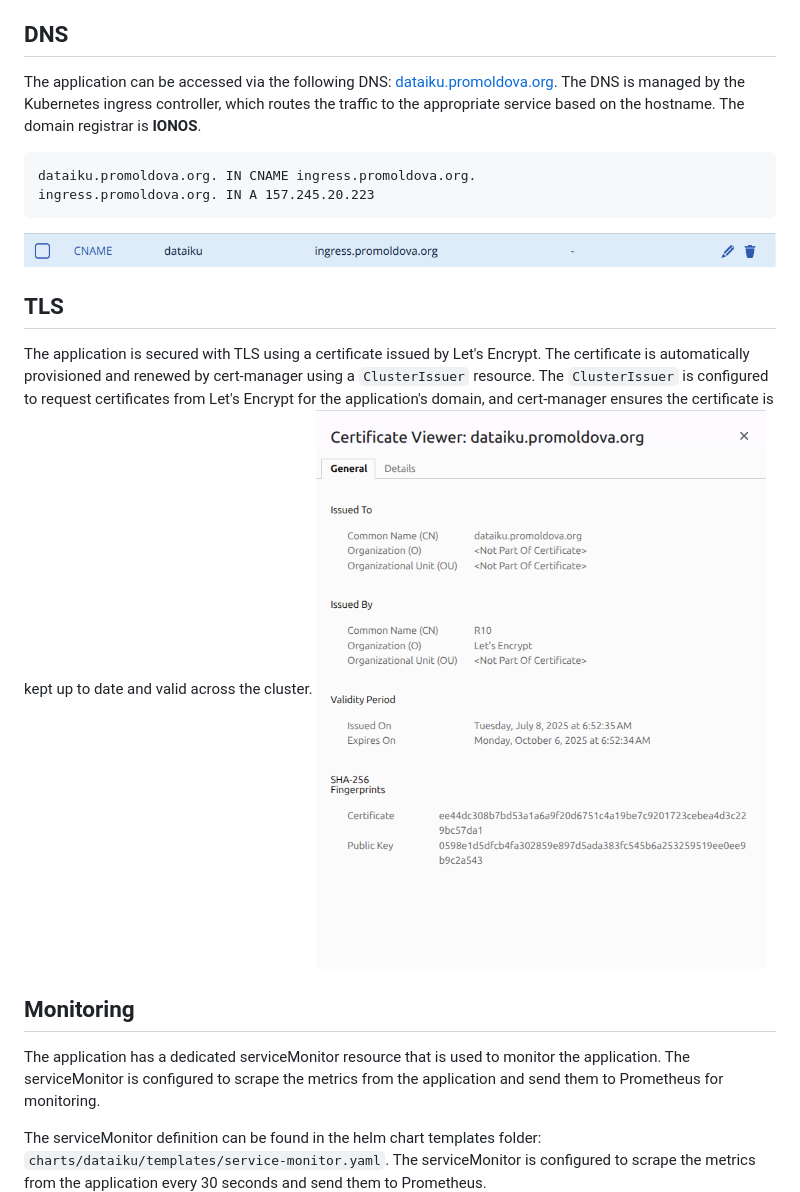
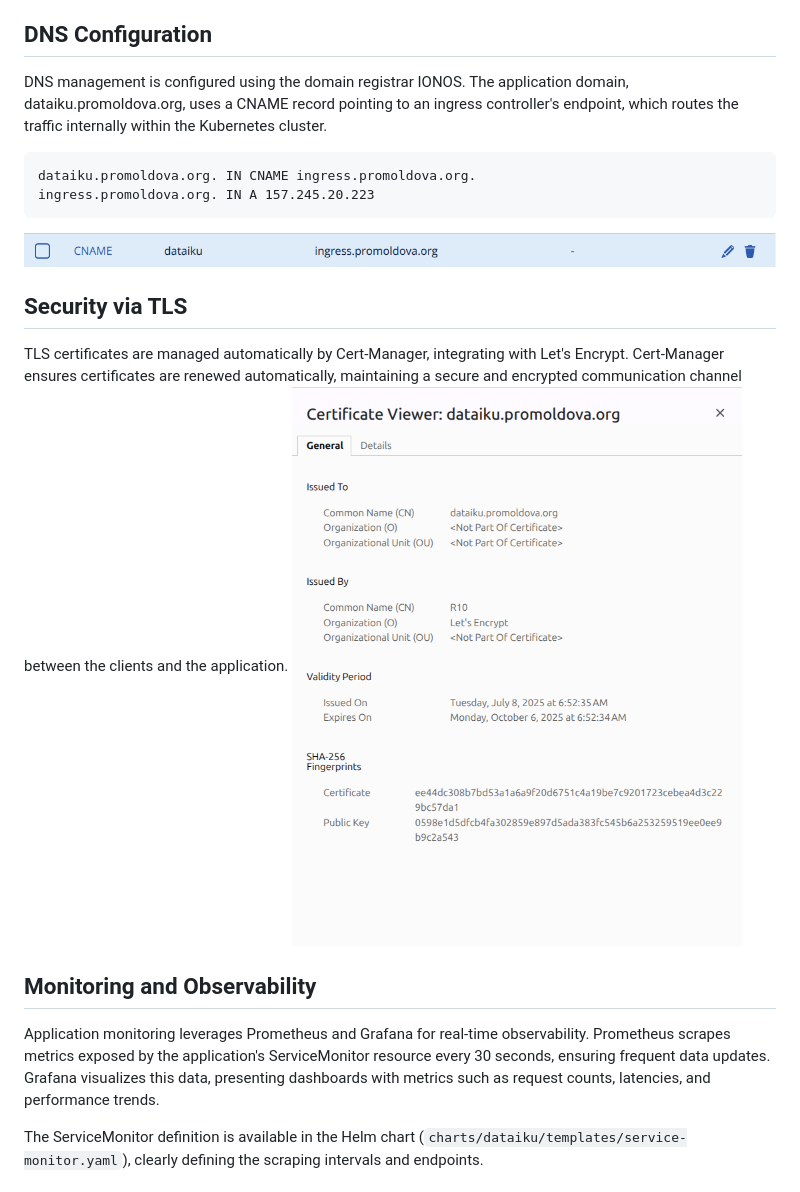
Before and after one commit to muraduiurie/dataiku-assessment, a Markdown page: README.md, the part around one of its changes. GitHub-like rendering.

````diff
--- a/README.md
+++ b/README.md
@@ -40,19 +48,19 @@ In order to be able to fully utilize the application, the following components a
 - **Grafana**: Visualizes the metrics collected by Prometheus and provides a dashboard for monitoring the application.
 - **ArgoCD**: Manages the deployment of the application and ensures that the application is always in the desired state.
 
-## DNS
-The application can be accessed via the following DNS: [dataiku.promoldova.org](https://dataiku.promoldova.org). The DNS is managed by the Kubernetes ingress controller, which routes the traffic to the appropriate service based on the hostname. The domain registrar is **IONOS**.
+## DNS Configuration
+DNS management is configured using the domain registrar IONOS. The application domain, dataiku.promoldova.org, uses a CNAME record pointing to an ingress controller's endpoint, which routes the traffic internally within the Kubernetes cluster.
 ```
 dataiku.promoldova.org. IN CNAME ingress.promoldova.org.
 ingress.promoldova.org. IN A 157.245.20.223
 ```
 ![img_4.png](images/img_4.png)
-## TLS
-The application is secured with TLS using a certificate issued by Let's Encrypt. The certificate is automatically provisioned and renewed by cert-manager using a `ClusterIssuer` resource. The `ClusterIssuer` is configured to request certificates from Let's Encrypt for the application's domain, and cert-manager ensures the certificate is kept up to date and valid across the cluster.
+## Security via TLS
+TLS certificates are managed automatically by Cert-Manager, integrating with Let's Encrypt. Cert-Manager ensures certificates are renewed automatically, maintaining a secure and encrypted communication channel between the clients and the application.
 ![img_7.png](images/img_7.png)
 
-## Monitoring
-The application has a dedicated serviceMonitor resource that is used to monitor the application. The serviceMonitor is configured to scrape the metrics from the application and send them to Prometheus for monitoring.
+## Monitoring and Observability
+Application monitoring leverages Prometheus and Grafana for real-time observability. Prometheus scrapes metrics exposed by the application's ServiceMonitor resource every 30 seconds, ensuring frequent data updates. Grafana visualizes this data, presenting dashboards with metrics such as request counts, latencies, and performance trends.
 
-The serviceMonitor definition can be found in the helm chart templates folder: `charts/dataiku/templates/service-monitor.yaml`. The serviceMonitor is configured to scrape the metrics from the application every 30 seconds and send them to Prometheus.
+The ServiceMonitor definition is available in the Helm chart (`charts/dataiku/templates/service-monitor.yaml`), clearly defining the scraping intervals and endpoints.
 ![img_5.png](images/img_5.png)
````
Also changed, not shown: other parts of README.md (+29 -21 lines).
